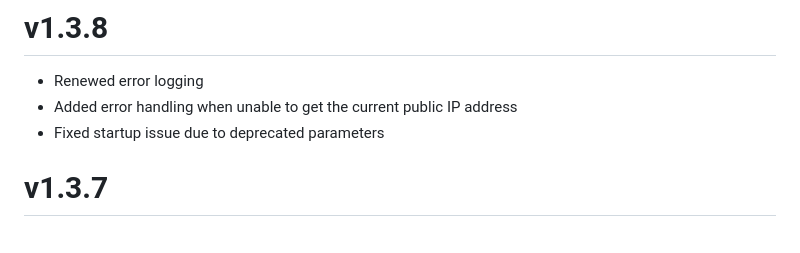
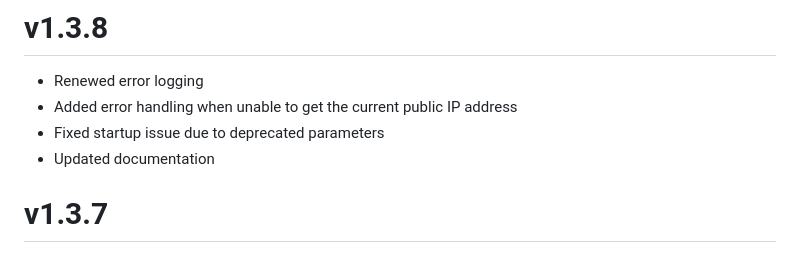
Before and after one commit to MennovH/HomeAssistant, a Markdown page: CloudflareDDNS/CHANGELOG.md, the part around the change. Drawn GitHub-style.

```diff
--- a/CloudflareDDNS/CHANGELOG.md
+++ b/CloudflareDDNS/CHANGELOG.md
@@ -2,6 +2,7 @@
 - Renewed error logging
 - Added error handling when unable to get the current public IP address
 - Fixed startup issue due to deprecated parameters
+- Updated documentation
 
 # v1.3.7
 - Added error counters to logs.
```
